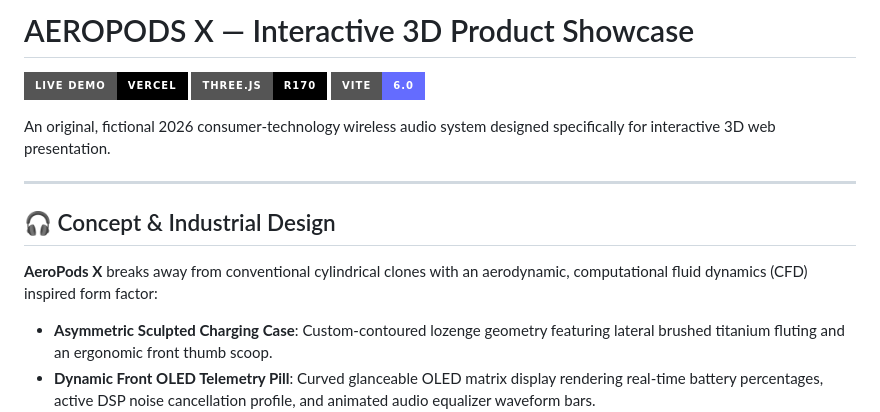
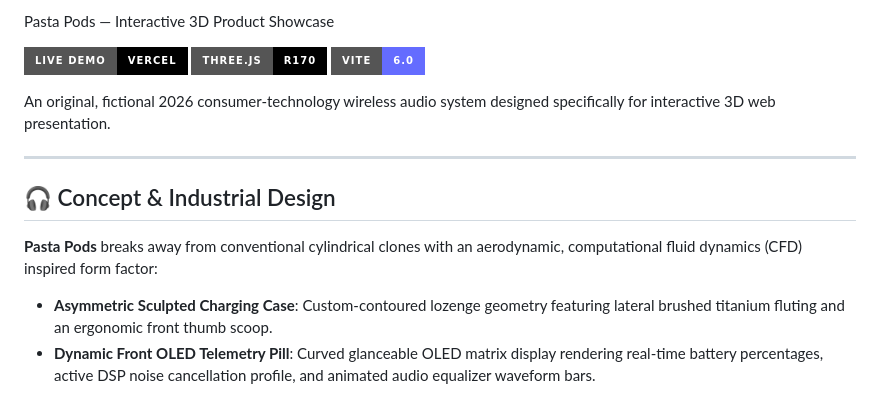
Before and after one commit to pasta-07/Pasta-Pods, a Markdown page: README.md, the part around the change. GitHub-like rendering; badges without logos.

Commit message:
Rename product in README.md
Updated product name from 'AEROPODS X' to 'Pasta Pods' in README.

```diff
--- a/README.md
+++ b/README.md
@@ -1,4 +1,4 @@
-# AEROPODS X — Interactive 3D Product Showcase
+Pasta Pods — Interactive 3D Product Showcase
 
 [![Live Demo](https://img.shields.io/badge/Live%20Demo-Vercel-000000?style=for-the-badge&logo=vercel&logoColor=white)](https://temporary-agile-banyan-un6a88z.vercel.app)
 [![Three.js](https://img.shields.io/badge/Three.js-r170-black?style=for-the-badge&logo=three.js&logoColor=white)](https://threejs.org/)
@@ -10,7 +10,7 @@ An original, fictional 2026 consumer-technology wireless audio system designed s
 
 ## 🎧 Concept & Industrial Design
 
-**AeroPods X** breaks away from conventional cylindrical clones with an aerodynamic, computational fluid dynamics (CFD) inspired form factor:
+**Pasta Pods** breaks away from conventional cylindrical clones with an aerodynamic, computational fluid dynamics (CFD) inspired form factor:
 - **Asymmetric Sculpted Charging Case**: Custom-contoured lozenge geometry featuring lateral brushed titanium fluting and an ergonomic front thumb scoop.
 - **Dynamic Front OLED Telemetry Pill**: Curved glanceable OLED matrix display rendering real-time battery percentages, active DSP noise cancellation profile, and animated audio equalizer waveform bars.
 - **Swept Blade Airfoil Earbuds**: Earbuds designed with an aerodynamic blade-wing profile, 38° forward acoustic canal angle, soft dual-flange silicone ear tips, and longitudinal titanium capacitive touch ribbons.
```
